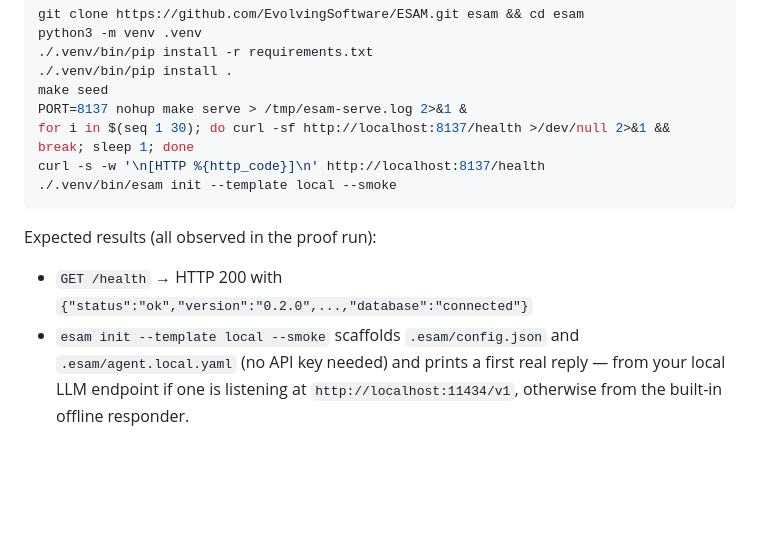
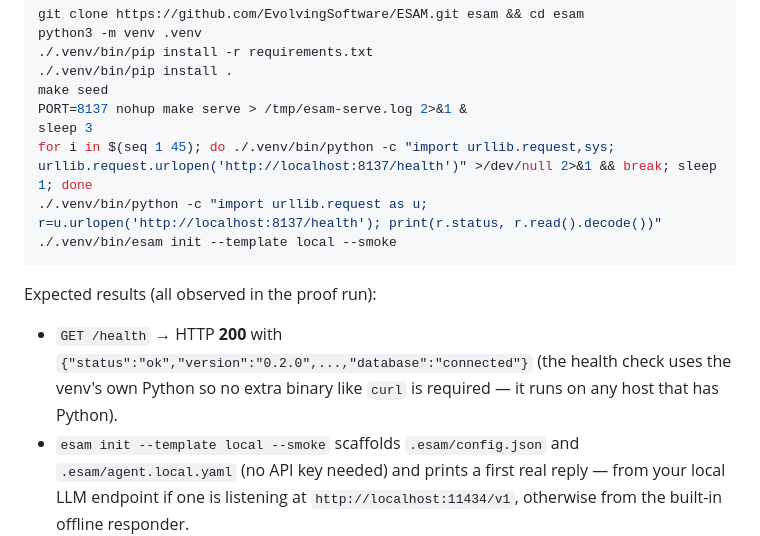
Before and after one commit to EvolvingSoftware/ESAM, a Markdown page: README.md, the part around the change. Rendered like a GitHub page; blank space fills up the shorter version.

Commit message:
ESAM v0.2.0: use venv python for /health check in quickstart (no curl dependency)

````diff
--- a/README.md
+++ b/README.md
@@ -35,14 +35,17 @@ python3 -m venv .venv
 ./.venv/bin/pip install .
 make seed
 PORT=8137 nohup make serve > /tmp/esam-serve.log 2>&1 &
-for i in $(seq 1 30); do curl -sf http://localhost:8137/health >/dev/null 2>&1 && break; sleep 1; done
-curl -s -w '\n[HTTP %{http_code}]\n' http://localhost:8137/health
+sleep 3
+for i in $(seq 1 45); do ./.venv/bin/python -c "import urllib.request,sys; urllib.request.urlopen('http://localhost:8137/health')" >/dev/null 2>&1 && break; sleep 1; done
+./.venv/bin/python -c "import urllib.request as u; r=u.urlopen('http://localhost:8137/health'); print(r.status, r.read().decode())"
 ./.venv/bin/esam init --template local --smoke
 ```
 
 Expected results (all observed in the proof run):
 
-- `GET /health` → HTTP 200 with `{"status":"ok","version":"0.2.0",...,"database":"connected"}`
+- `GET /health` → HTTP **200** with `{"status":"ok","version":"0.2.0",...,"database":"connected"}`
+  (the health check uses the venv's own Python so no extra binary like `curl`
+  is required — it runs on any host that has Python).
 - `esam init --template local --smoke` scaffolds `.esam/config.json` and
   `.esam/agent.local.yaml` (no API key needed) and prints a first real reply —
   from your local LLM endpoint if one is listening at `http://localhost:11434/v1`,
````
